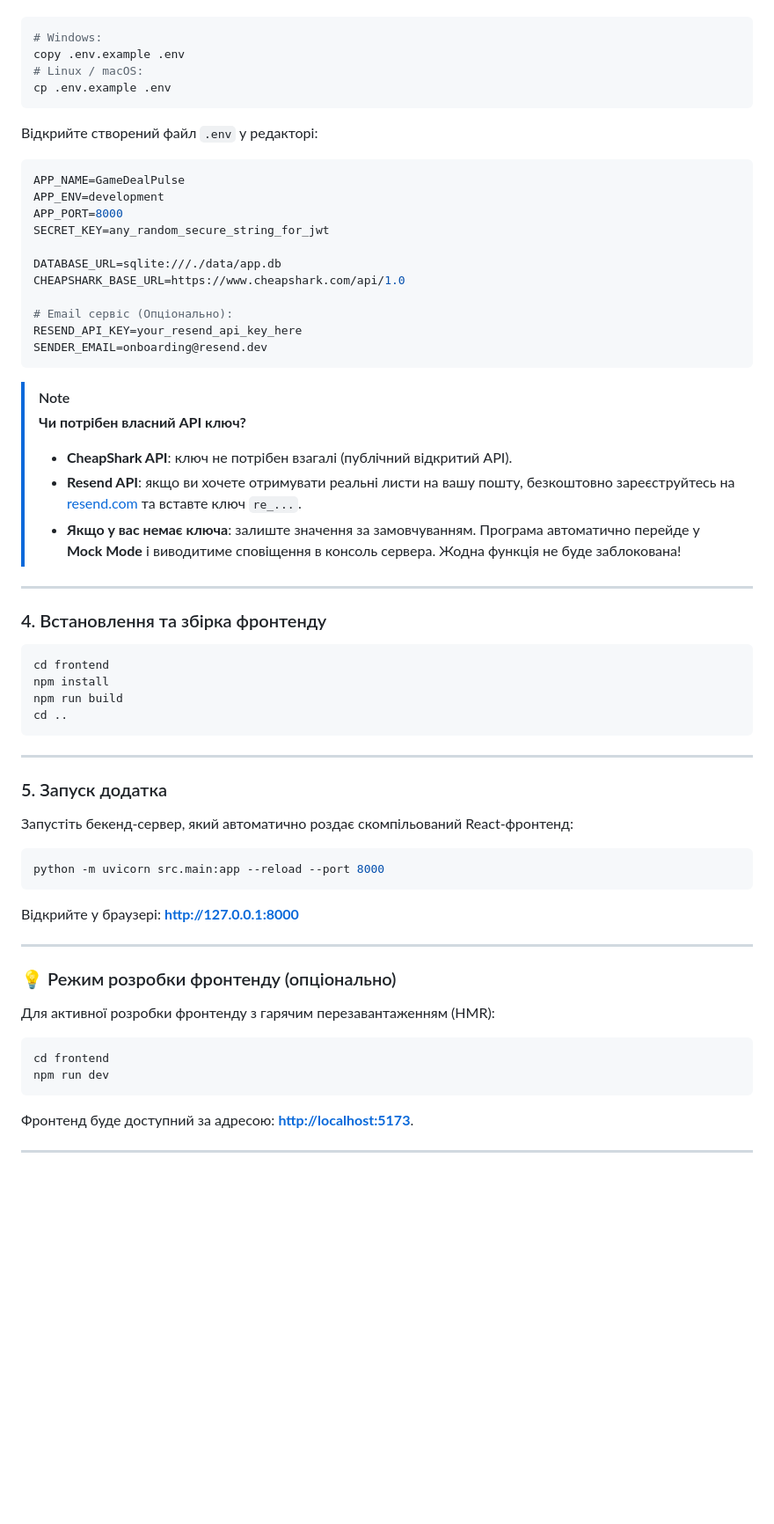
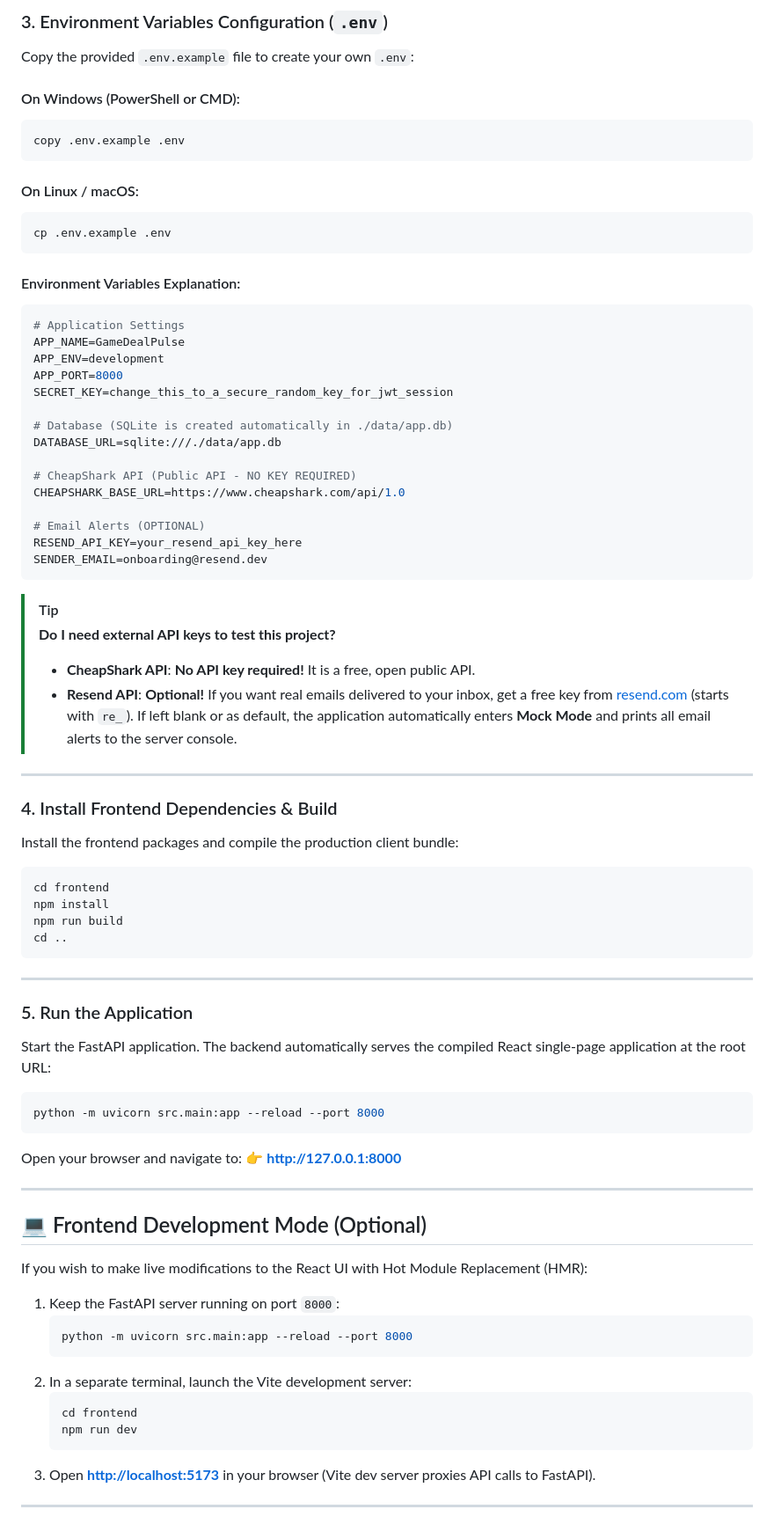
Before and after one commit to Alavars/gamedeal, a Markdown page: README.md, the part around one of its changes. Shown at 88% size. Drawn GitHub-style; blank space fills up the shorter version.

````diff
--- a/README.md
+++ b/README.md
@@ -58,35 +70,48 @@ pip install -r requirements.txt
 
+### 3. Environment Variables Configuration (`.env`)
+
+Copy the provided `.env.example` file to create your own `.env`:
+
+#### On Windows (PowerShell or CMD):
+```powershell
+copy .env.example .env
+```
+
+#### On Linux / macOS:
 ```bash
-# Windows:
-copy .env.example .env
-# Linux / macOS:
 cp .env.example .env
 ```
 
-Відкрийте створений файл `.env` у редакторі:
+#### Environment Variables Explanation:
+
 ```env
+# Application Settings
 APP_NAME=GameDealPulse
 APP_ENV=development
 APP_PORT=8000
-SECRET_KEY=any_random_secure_string_for_jwt
+SECRET_KEY=change_this_to_a_secure_random_key_for_jwt_session
 
+# Database (SQLite is created automatically in ./data/app.db)
 DATABASE_URL=sqlite:///./data/app.db
+
+# CheapShark API (Public API - NO KEY REQUIRED)
 CHEAPSHARK_BASE_URL=https://www.cheapshark.com/api/1.0
 
-# Email сервіс (Опціонально):
+# Email Alerts (OPTIONAL)
 RESEND_API_KEY=your_resend_api_key_here
 SENDER_EMAIL=onboarding@resend.dev
 ```
 
-> [!NOTE]
-> **Чи потрібен власний API ключ?**
-> - **CheapShark API**: ключ не потрібен взагалі (публічний відкритий API).
-> - **Resend API**: якщо ви хочете отримувати реальні листи на вашу пошту, безкоштовно зареєструйтесь на [resend.com](https://resend.com) та вставте ключ `re_...`.
-> - **Якщо у вас немає ключа**: залиште значення за замовчуванням. Програма автоматично перейде у **Mock Mode** і виводитиме сповіщення в консоль сервера. Жодна функція не буде заблокована!
+> [!TIP]
+> **Do I need external API keys to test this project?**
+> - **CheapShark API**: **No API key required!** It is a free, open public API.
+> - **Resend API**: **Optional!** If you want real emails delivered to your inbox, get a free key from [resend.com](https://resend.com) (starts with `re_`). If left blank or as default, the application automatically enters **Mock Mode** and prints all email alerts to the server console.
 
 ---
 
-### 4. Встановлення та збірка фронтенду
+### 4. Install Frontend Dependencies & Build
+
+Install the frontend packages and compile the production client bundle:
 
 ```bash
 cd frontend
@@ -97,26 +122,33 @@ cd ..
 
 ---
 
-### 5. Запуск додатка
+### 5. Run the Application
 
-Запустіть бекенд-сервер, який автоматично роздає скомпільований React-фронтенд:
+Start the FastAPI application. The backend automatically serves the compiled React single-page application at the root URL:
 
 ```bash
 python -m uvicorn src.main:app --reload --port 8000
 ```
 
-Відкрийте у браузері: **[http://127.0.0.1:8000](http://127.0.0.1:8000)**
+Open your browser and navigate to:
+👉 **[http://127.0.0.1:8000](http://127.0.0.1:8000)**
 
 ---
 
-### 💡 Режим розробки фронтенду (опціонально)
+## 💻 Frontend Development Mode (Optional)
 
-Для активної розробки фронтенду з гарячим перезавантаженням (HMR):
-```bash
-cd frontend
-npm run dev
-```
-Фронтенд буде доступний за адресою: **[http://localhost:5173](http://localhost:5173)**.
+If you wish to make live modifications to the React UI with Hot Module Replacement (HMR):
+
+1. Keep the FastAPI server running on port `8000`:
+   ```bash
+   python -m uvicorn src.main:app --reload --port 8000
+   ```
+2. In a separate terminal, launch the Vite development server:
+   ```bash
+   cd frontend
+   npm run dev
+   ```
+3. Open **[http://localhost:5173](http://localhost:5173)** in your browser (Vite dev server proxies API calls to FastAPI).
 
 ---
 
````
Also changed, not shown: other parts of README.md (+92 -50 lines).
